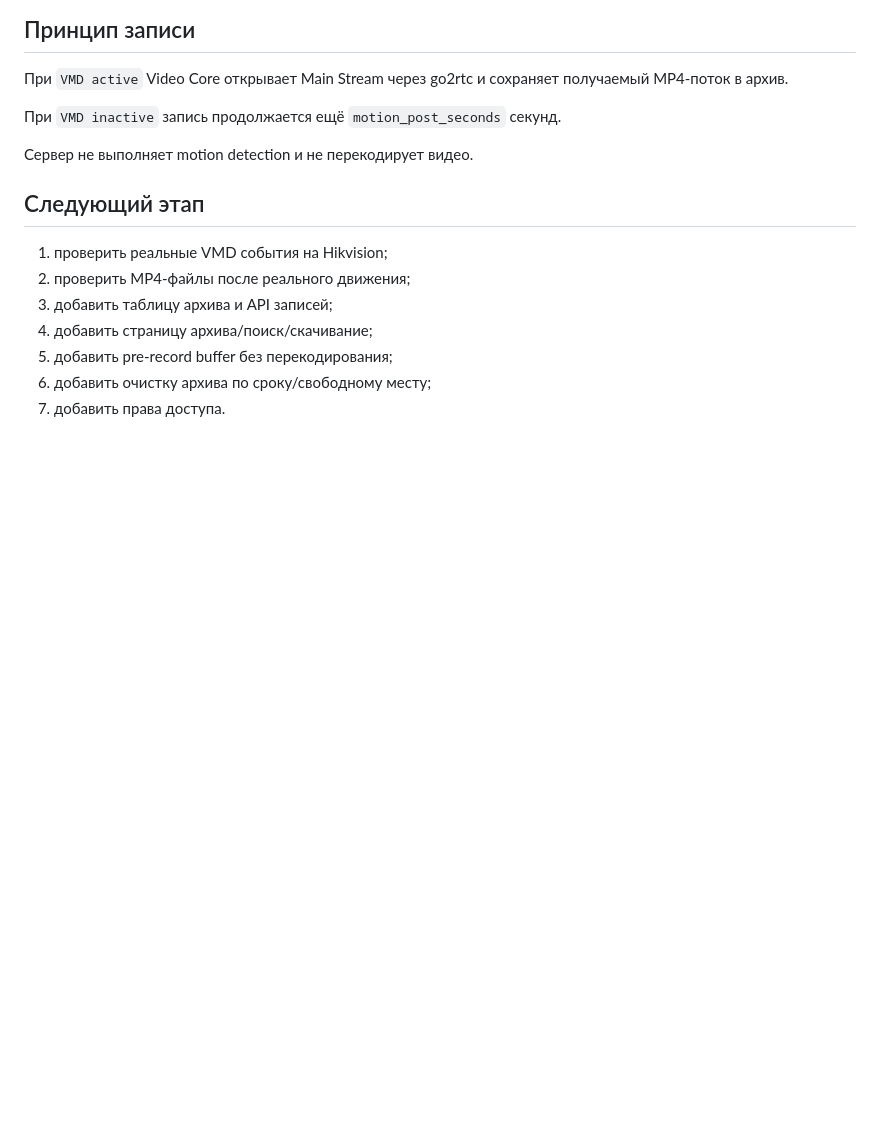
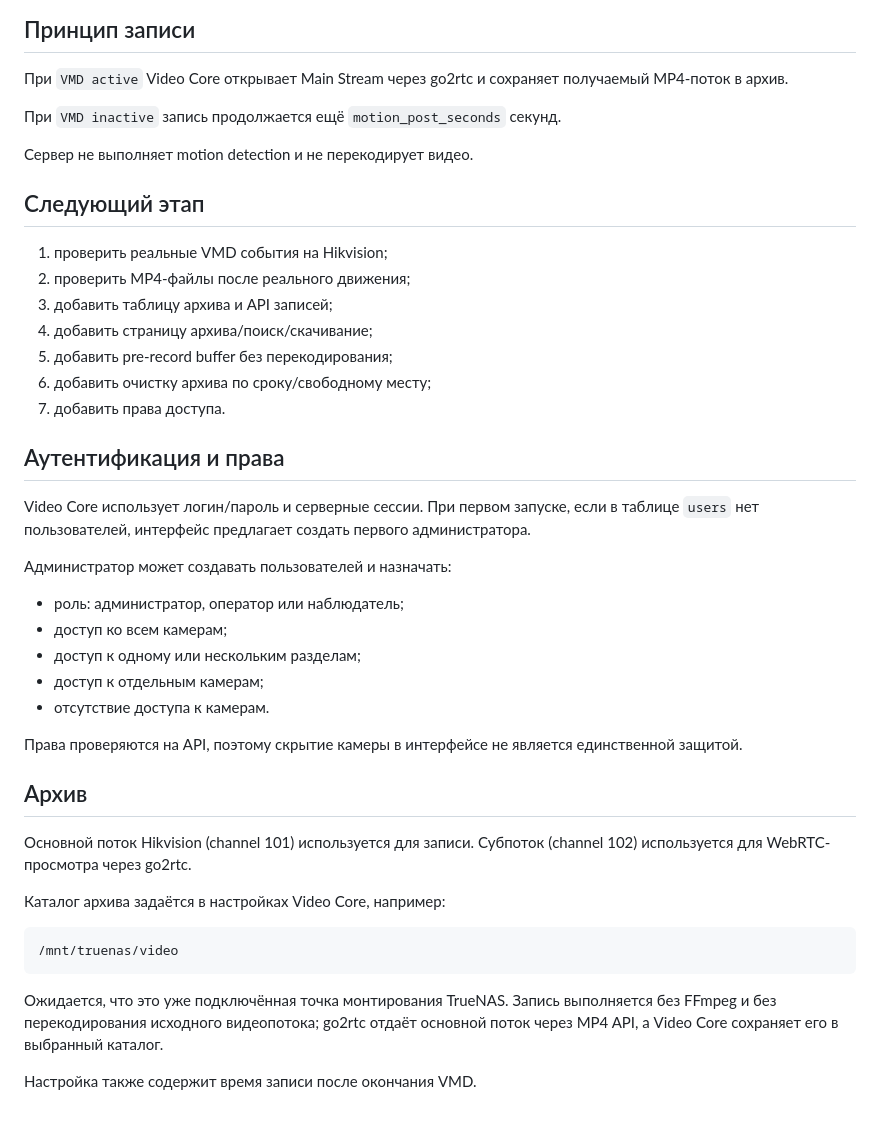
Before and after one commit to LVC2/videos, a Markdown page: README.md, the part around the change. GitHub-like rendering; blank space fills up the shorter version.

Commit message:
Document authentication and TrueNAS recording settings

````diff
--- a/README.md
+++ b/README.md
@@ -85,3 +85,31 @@ Production использует systemd EnvironmentFile.
 5. добавить pre-record buffer без перекодирования;
 6. добавить очистку архива по сроку/свободному месту;
 7. добавить права доступа.
+
+
+## Аутентификация и права
+
+Video Core использует логин/пароль и серверные сессии. При первом запуске, если в таблице `users` нет пользователей, интерфейс предлагает создать первого администратора.
+
+Администратор может создавать пользователей и назначать:
+- роль: администратор, оператор или наблюдатель;
+- доступ ко всем камерам;
+- доступ к одному или нескольким разделам;
+- доступ к отдельным камерам;
+- отсутствие доступа к камерам.
+
+Права проверяются на API, поэтому скрытие камеры в интерфейсе не является единственной защитой.
+
+## Архив
+
+Основной поток Hikvision (channel 101) используется для записи. Субпоток (channel 102) используется для WebRTC-просмотра через go2rtc.
+
+Каталог архива задаётся в настройках Video Core, например:
+
+```
+/mnt/truenas/video
+```
+
+Ожидается, что это уже подключённая точка монтирования TrueNAS. Запись выполняется без FFmpeg и без перекодирования исходного видеопотока; go2rtc отдаёт основной поток через MP4 API, а Video Core сохраняет его в выбранный каталог.
+
+Настройка также содержит время записи после окончания VMD.
````
